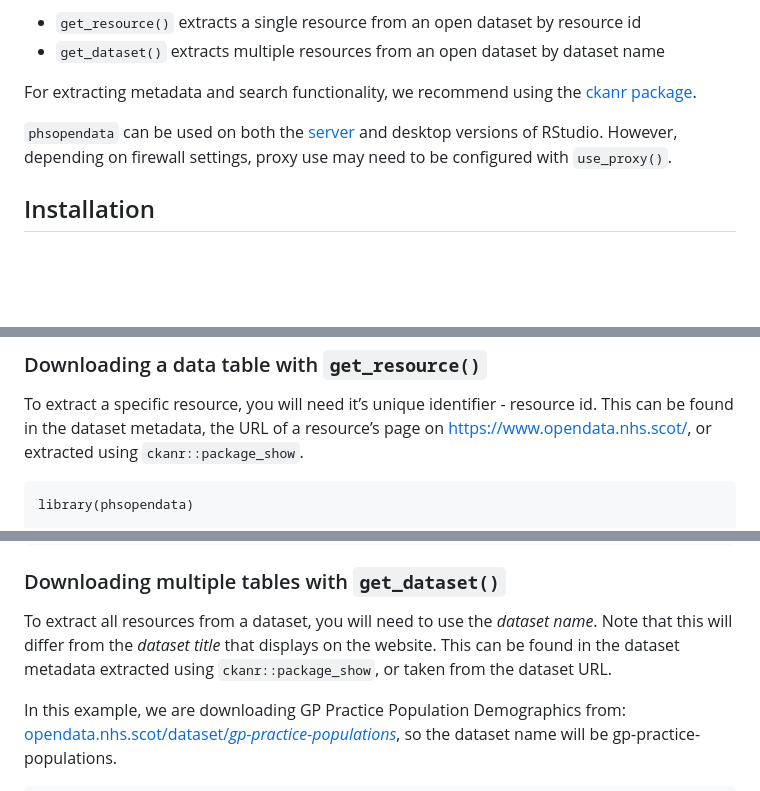
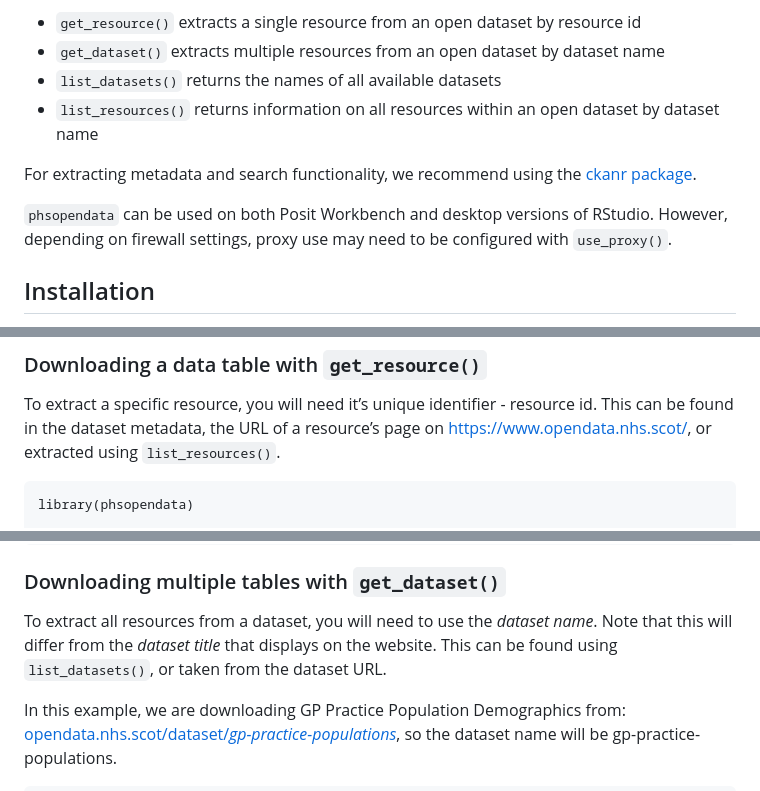
Before and after one commit to Public-Health-Scotland/phsopendata, a Markdown page: README.md, 3 parts joined by grey strips. GitHub-like rendering; blank space fills up the shorter version.

Commit message:
Re-build README.Rmd

```diff
--- a/README.md
+++ b/README.md
@@ -19,14 +19,16 @@ platform](https://www.opendata.nhs.scot/) via the CKAN API.
     resource id
 -   `get_dataset()` extracts multiple resources from an open dataset by
     dataset name
+-   `list_datasets()` returns the names of all available datasets
+-   `list_resources()` returns information on all resources within an
+    open dataset by dataset name
 
 For extracting metadata and search functionality, we recommend using the
 [ckanr package](https://docs.ropensci.org/ckanr/).
 
-`phsopendata` can be used on both the
-[server](https://rstudio.nhsnss.scot.nhs.uk/) and desktop versions of
-RStudio. However, depending on firewall settings, proxy use may need to
-be configured with `use_proxy()`.
+`phsopendata` can be used on both Posit Workbench and desktop versions
+of RStudio. However, depending on firewall settings, proxy use may need
+to be configured with `use_proxy()`.
 
 ## Installation
 
@@ -46,7 +48,7 @@ Using `remotes` you run this to install the package:
 To extract a specific resource, you will need it’s unique identifier -
 resource id. This can be found in the dataset metadata, the URL of a
 resource’s page on <https://www.opendata.nhs.scot/>, or extracted using
-`ckanr::package_show`.
+`list_resources()`.
 
     library(phsopendata)
 
@@ -84,8 +86,8 @@ You can use `col_select` and `row_filters` to query the data server-side
 
 To extract all resources from a dataset, you will need to use the
 *dataset name*. Note that this will differ from the *dataset title* that
-displays on the website. This can be found in the dataset metadata
-extracted using `ckanr::package_show`, or taken from the dataset URL.
+displays on the website. This can be found using `list_datasets()`, or
+taken from the dataset URL.
 
 In this example, we are downloading GP Practice Population Demographics
 from:
```
